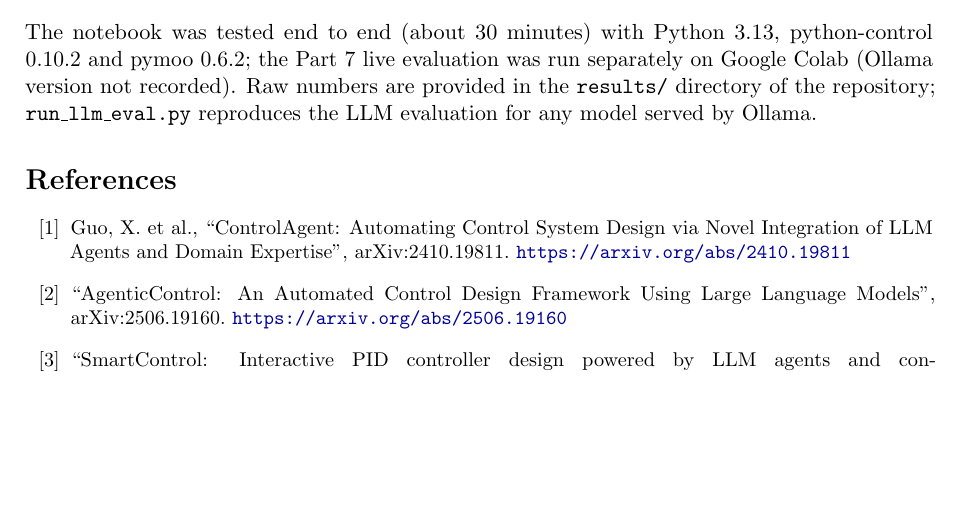
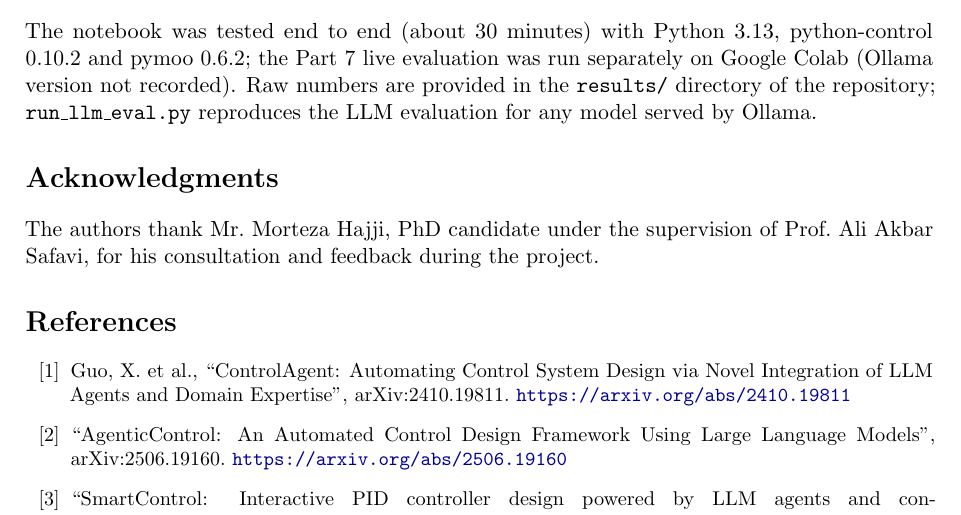
Before and after one commit to mohamahdavi/Sustainability-Aware-Control-Agent, a LaTeX paper (Sustainability-Aware-Control-Agent/report_en/report_en.tex): part of page 14 of 16, cut so that both start at the same text, the shorter picture padded with empty space. Compiled offline with pdfLaTeX.

Commit message:
Update report_en.tex

```diff
--- a/Sustainability-Aware-Control-Agent/report_en/report_en.tex
+++ b/Sustainability-Aware-Control-Agent/report_en/report_en.tex
@@ -367,6 +367,9 @@ Remaining work, in order of importance: (1)~finish the LLM evaluation (record pe
 \section*{Reproducibility}
 The notebook was tested end to end (about 30 minutes) with Python 3.13, python-control 0.10.2 and pymoo 0.6.2; the Part~7 live evaluation was run separately on Google Colab (Ollama version not recorded). Raw numbers are provided in the \texttt{results/} directory of the repository; \texttt{run\_llm\_eval.py} reproduces the LLM evaluation for any model served by Ollama.
 
+\section*{Acknowledgments}
+The authors thank Mr.\ Morteza Hajji, PhD candidate under the supervision of Prof.\ Ali Akbar Safavi, for his consultation and feedback during the project.
+
 \begin{thebibliography}{99}\small
 \bibitem{controlagent} Guo, X.\ et al., ``ControlAgent: Automating Control System Design via Novel Integration of LLM Agents and Domain Expertise'', arXiv:2410.19811. \url{https://arxiv.org/abs/2410.19811}
 \bibitem{agenticcontrol} ``AgenticControl: An Automated Control Design Framework Using Large Language Models'', arXiv:2506.19160. \url{https://arxiv.org/abs/2506.19160}
```
